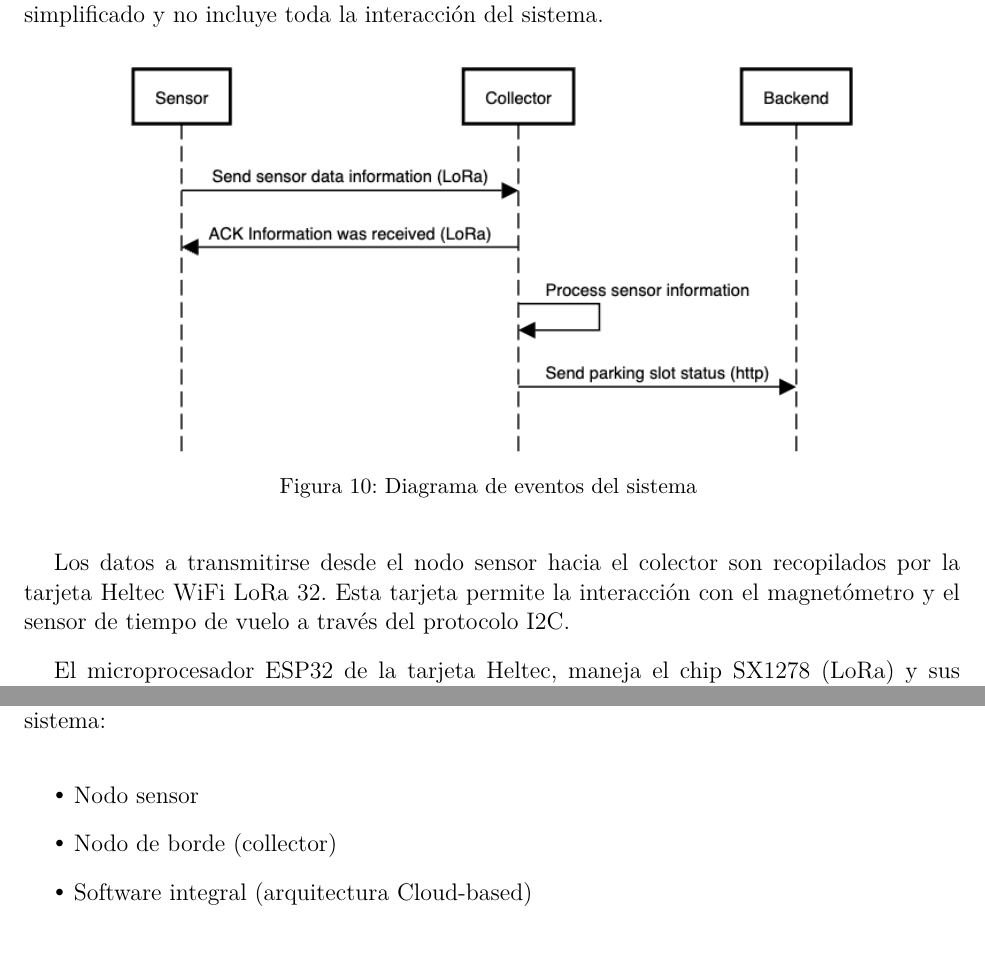
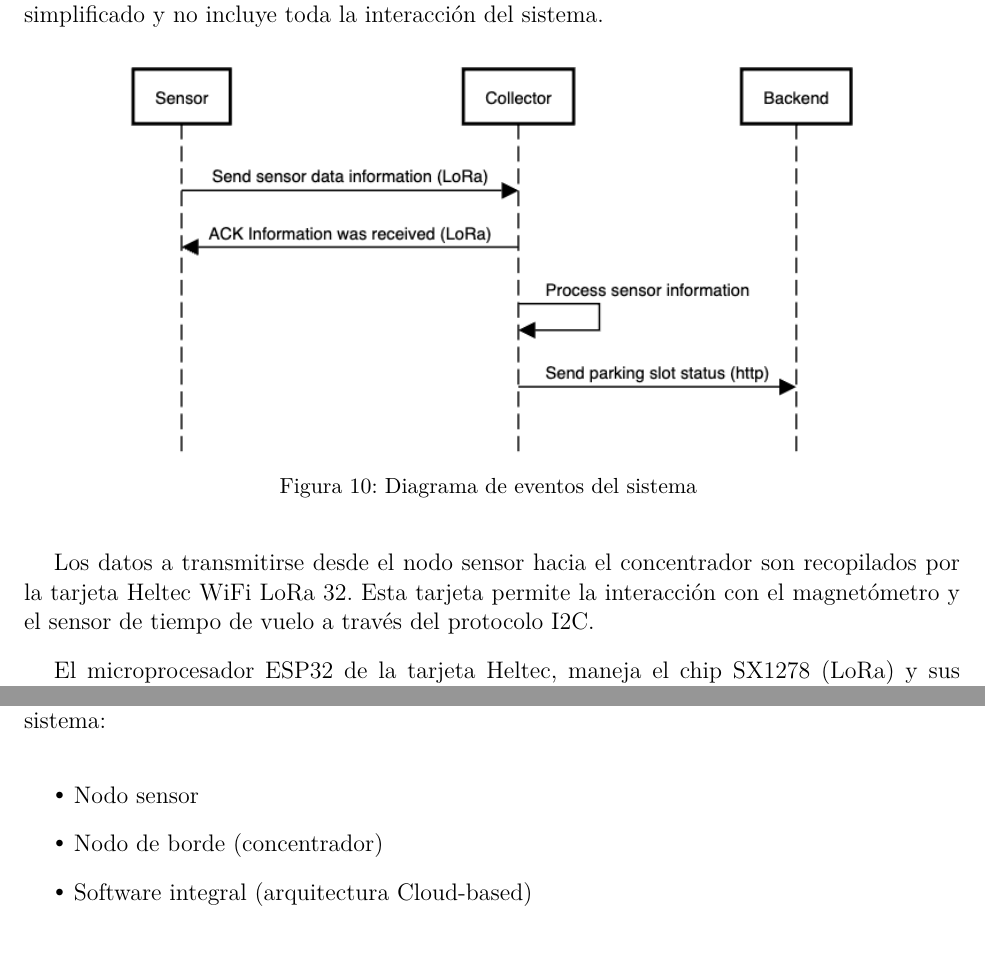
Before and after one commit to dsec-thesis/project_report, a LaTeX thesis (main.tex, which reads secciones/section_4/nodo_sensor.tex, secciones/section_5/section_5.tex): two parts of pages 38 and 62 of 81, joined at a grey line, cut so that both start at the same text. Compiled offline with pdfLaTeX; a missing font is replaced by an installed copy or a similar font; a LaTeX package or settings file that is missing is left out.

Commit message:
replace collector with concentrator

```diff
--- a/secciones/section_4/nodo_sensor.tex
+++ b/secciones/section_4/nodo_sensor.tex
@@ -129,7 +129,7 @@ Para poder explicar mejor el software implementado en el sensor, presentamos pri
 
 \insertimage[\label{diagrama_de_eventos_del_sistem}]{secciones/section_4/images/diagrama_de_eventos_del_sistem}{width=13cm}{Diagrama de eventos del sistema}
 
-Los datos a transmitirse desde el nodo sensor hacia el colector son recopilados por la tarjeta Heltec WiFi LoRa 32. Esta tarjeta permite la interacción con el magnetómetro y el sensor de tiempo de vuelo a través del protocolo I2C.
+Los datos a transmitirse desde el nodo sensor hacia el concentrador son recopilados por la tarjeta Heltec WiFi LoRa 32. Esta tarjeta permite la interacción con el magnetómetro y el sensor de tiempo de vuelo a través del protocolo I2C.
 
 El microprocesador ESP32 de la tarjeta Heltec, maneja el chip SX1278 (LoRa) y sus parámetros de transmisión (frecuencia, potencia, SF) así como las claves de seguridad de la red. La programación de este controlador se encuentran disponibles en el repositorio de GitHub del proyecto. Ver anexo ~\ref{codigo_sensor}
 
--- a/secciones/section_5/section_5.tex
+++ b/secciones/section_5/section_5.tex
@@ -5,7 +5,7 @@ Para llevar esto a cabo en el capítulo 4, se explicó el desarrollo principal d
 
 \begin{itemize}
     \item Nodo sensor
-    \item Nodo de borde (collector)
+    \item Nodo de borde (concentrador)
     \item Software integral (arquitectura Cloud-based)
 \end{itemize}
 
```
Also changed, not shown: secciones/section_4/nodo_de_borde.tex (+2 -2 lines), secciones/section_4/section_4.tex (+1 -1 lines).
